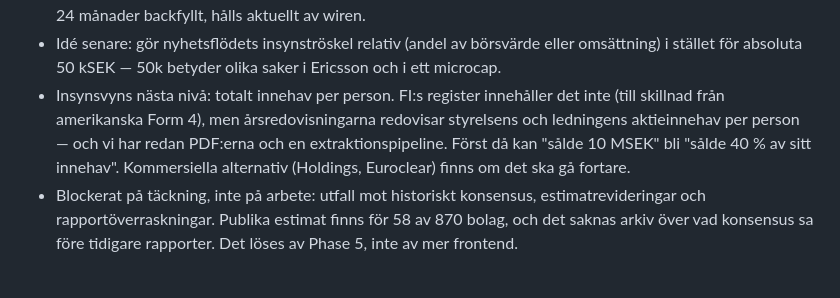
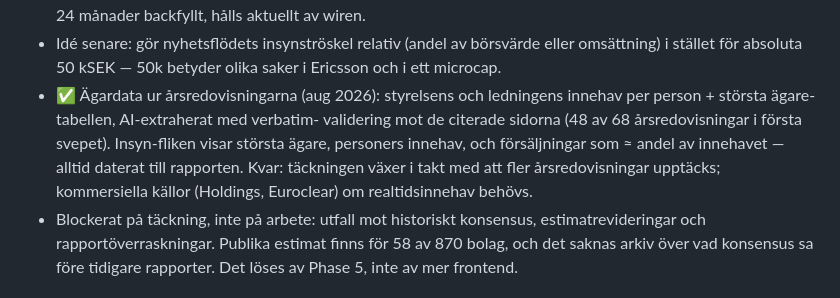
Before and after one commit to Filipsuper/newstest-frontend, a Markdown page: ROADMAP.md, the part around the change. Drawn GitHub-style.

Commit message:
Record the ownership extraction in the roadmap
Co-Authored-By: Claude Fable 5 <noreply@anthropic.com>

```diff
--- a/ROADMAP.md
+++ b/ROADMAP.md
@@ -63,12 +63,13 @@ The funnel: **free morning letter (lead magnet) → habit → personalization
 - Idé senare: gör nyhetsflödets insynströskel relativ (andel av börsvärde
   eller omsättning) i stället för absoluta 50 kSEK — 50k betyder olika saker
   i Ericsson och i ett microcap.
-- Insynsvyns nästa nivå: totalt innehav per person. FI:s register innehåller
-  det inte (till skillnad från amerikanska Form 4), men årsredovisningarna
-  redovisar styrelsens och ledningens aktieinnehav per person — och vi har
-  redan PDF:erna och en extraktionspipeline. Först då kan "sålde 10 MSEK"
-  bli "sålde 40 % av sitt innehav". Kommersiella alternativ (Holdings,
-  Euroclear) finns om det ska gå fortare.
+- ✅ Ägardata ur årsredovisningarna (aug 2026): styrelsens och ledningens
+  innehav per person + största ägare-tabellen, AI-extraherat med verbatim-
+  validering mot de citerade sidorna (48 av 68 årsredovisningar i första
+  svepet). Insyn-fliken visar största ägare, personers innehav, och
+  försäljningar som ≈ andel av innehavet — alltid daterat till rapporten.
+  Kvar: täckningen växer i takt med att fler årsredovisningar upptäcks;
+  kommersiella källor (Holdings, Euroclear) om realtidsinnehav behövs.
 - Blockerat på täckning, inte på arbete: utfall mot historiskt konsensus,
   estimatrevideringar och rapportöverraskningar. Publika estimat finns för 58
   av 870 bolag, och det saknas arkiv över vad konsensus sa före tidigare
```
